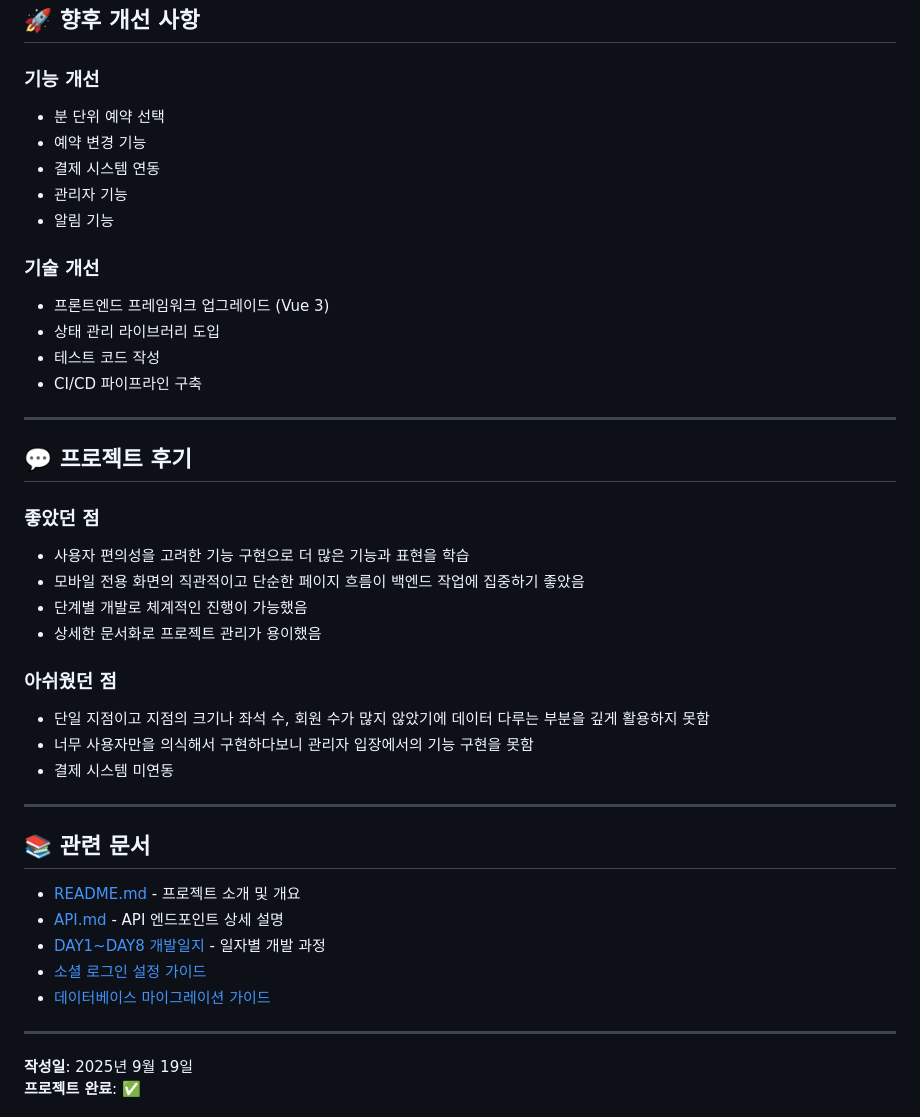
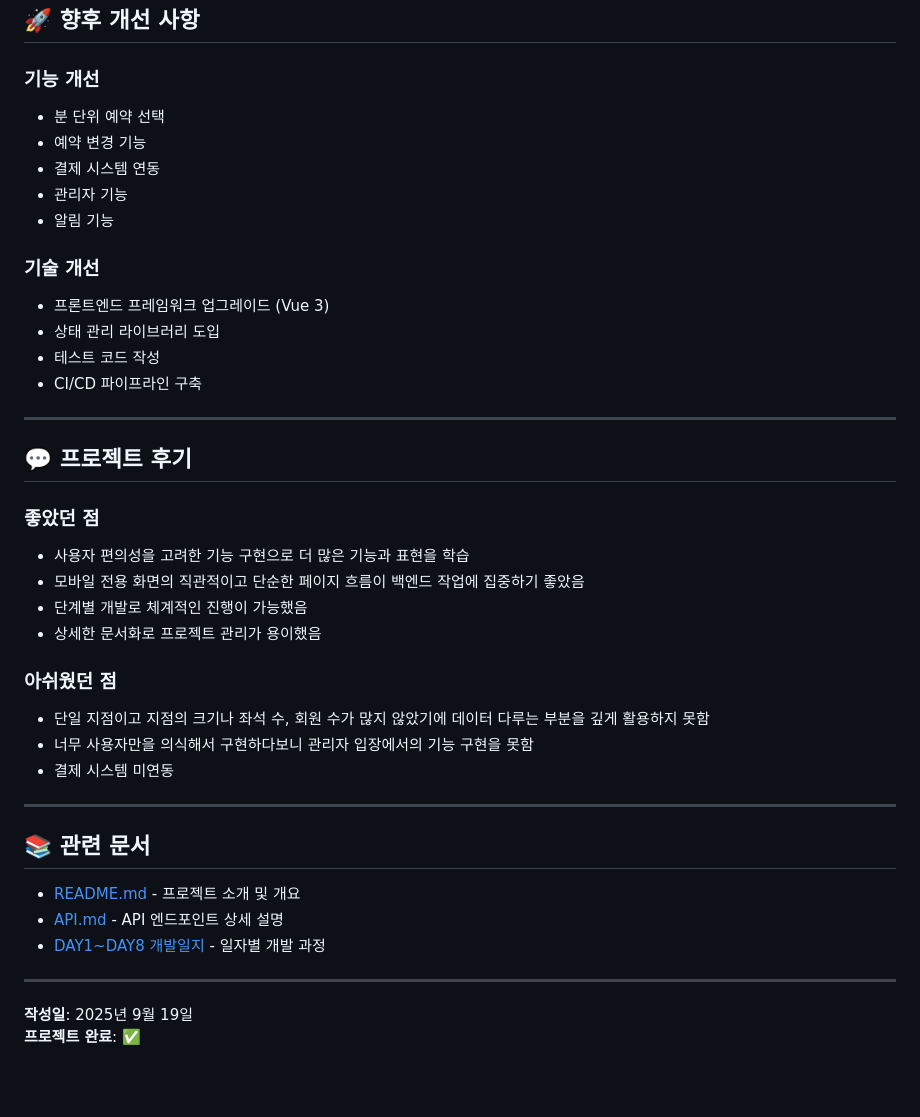
Before and after one commit to harford-stack/LIB_Project, a Markdown page: docs/포트폴리오_요약본.md, the part around one of its changes. Drawn GitHub-style; blank space fills up the shorter version.

```diff
--- a/docs/포트폴리오_요약본.md
+++ b/docs/포트폴리오_요약본.md
@@ -205,6 +232,7 @@
 ## 🚀 향후 개선 사항
 
 ### 기능 개선
+
 - 분 단위 예약 선택
 - 예약 변경 기능
 - 결제 시스템 연동
@@ -212,6 +240,7 @@
 - 알림 기능
 
 ### 기술 개선
+
 - 프론트엔드 프레임워크 업그레이드 (Vue 3)
 - 상태 관리 라이브러리 도입
 - 테스트 코드 작성
@@ -222,12 +251,14 @@
 ## 💬 프로젝트 후기
 
 ### 좋았던 점
+
 - 사용자 편의성을 고려한 기능 구현으로 더 많은 기능과 표현을 학습
 - 모바일 전용 화면의 직관적이고 단순한 페이지 흐름이 백엔드 작업에 집중하기 좋았음
 - 단계별 개발로 체계적인 진행이 가능했음
 - 상세한 문서화로 프로젝트 관리가 용이했음
 
 ### 아쉬웠던 점
+
 - 단일 지점이고 지점의 크기나 좌석 수, 회원 수가 많지 않았기에 데이터 다루는 부분을 깊게 활용하지 못함
 - 너무 사용자만을 의식해서 구현하다보니 관리자 입장에서의 기능 구현을 못함
 - 결제 시스템 미연동
@@ -239,8 +270,6 @@
 - [README.md](../README.md) - 프로젝트 소개 및 개요
 - [API.md](./API.md) - API 엔드포인트 상세 설명
 - [DAY1~DAY8 개발일지](./DAY1_개발일지.md) - 일자별 개발 과정
-- [소셜 로그인 설정 가이드](../SOCIAL_LOGIN_SETUP_GUIDE.md)
-- [데이터베이스 마이그레이션 가이드](../MIGRATION_GUIDE.md)
 
 ---
 
```
Also changed, not shown: other parts of docs/포트폴리오_요약본.md (+28 -1 lines), docs/개발일지 요약.md (+57 -1 lines), docs/스크린샷_가이드.md (deleted, +0 -189 lines).
